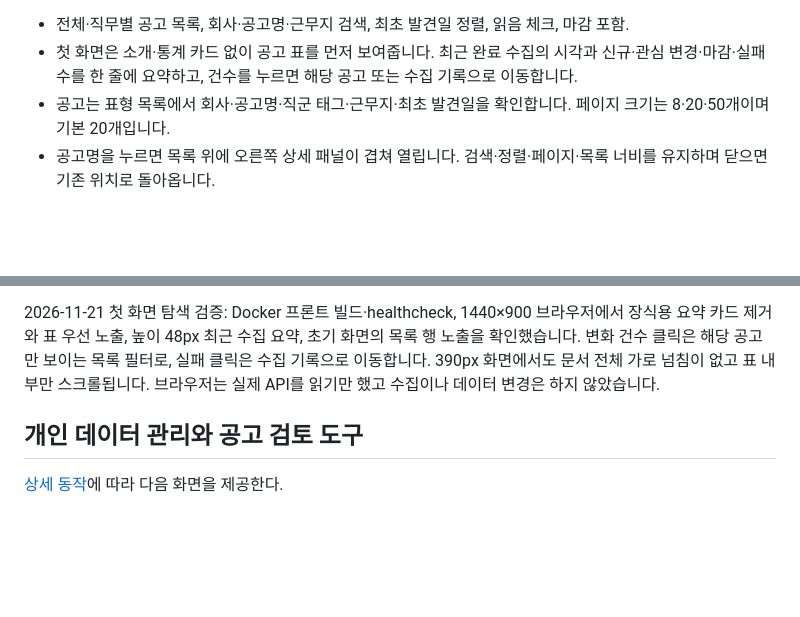
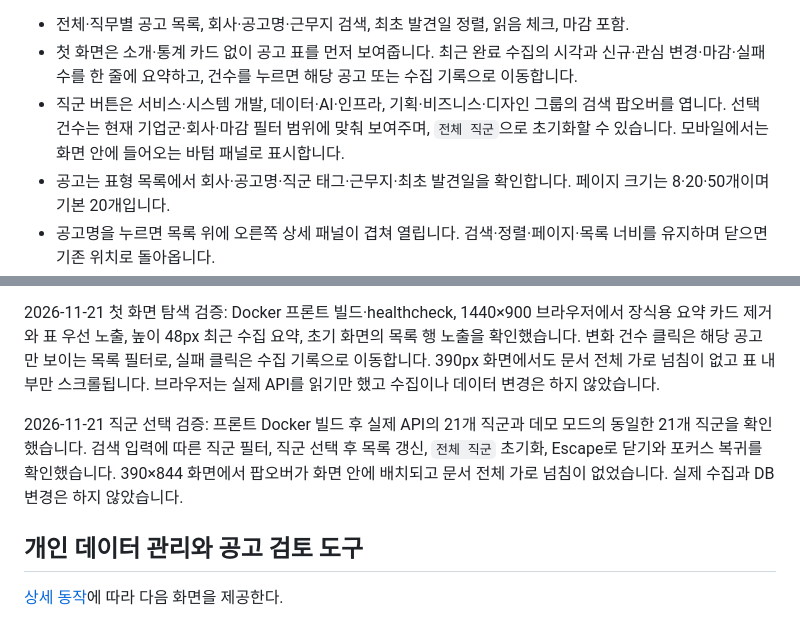
Before and after one commit to choyoungwoo9/JobMoa, a Markdown page: frontend/README.md, 2 parts joined by grey strips. Rendered like a GitHub page; blank space fills up the shorter version.

```diff
--- a/frontend/README.md
+++ b/frontend/README.md
@@ -19,6 +19,7 @@ Vite는 `/api`를 `127.0.0.1:18080`으로 연결합니다. 15173이 사용 중
 
 - 전체·직무별 공고 목록, 회사·공고명·근무지 검색, 최초 발견일 정렬, 읽음 체크, 마감 포함.
 - 첫 화면은 소개·통계 카드 없이 공고 표를 먼저 보여줍니다. 최근 완료 수집의 시각과 신규·관심 변경·마감·실패 수를 한 줄에 요약하고, 건수를 누르면 해당 공고 또는 수집 기록으로 이동합니다.
+- 직군 버튼은 서비스·시스템 개발, 데이터·AI·인프라, 기획·비즈니스·디자인 그룹의 검색 팝오버를 엽니다. 선택 건수는 현재 기업군·회사·마감 필터 범위에 맞춰 보여주며, `전체 직군`으로 초기화할 수 있습니다. 모바일에서는 화면 안에 들어오는 바텀 패널로 표시합니다.
 - 공고는 표형 목록에서 회사·공고명·직군 태그·근무지·최초 발견일을 확인합니다. 페이지 크기는 8·20·50개이며 기본 20개입니다.
 - 공고명을 누르면 목록 위에 오른쪽 상세 패널이 겹쳐 열립니다. 검색·정렬·페이지·목록 너비를 유지하며 닫으면 기존 위치로 돌아옵니다.
 - 상세는 저장된 캡처부터 표시하고 열람 시 자동 읽음 처리합니다. 저장 본문·변경점·이전 버전으로 전환할 수 있고 이전·다음 공고 탐색을 지원합니다. 원문은 새 탭으로 엽니다.
@@ -85,6 +86,8 @@ Codex 워커가 연결되지 않은 경우에도 질문은 전송할 수 있고
 
 2026-11-21 첫 화면 탐색 검증: Docker 프론트 빌드·healthcheck, 1440×900 브라우저에서 장식용 요약 카드 제거와 표 우선 노출, 높이 48px 최근 수집 요약, 초기 화면의 목록 행 노출을 확인했습니다. 변화 건수 클릭은 해당 공고만 보이는 목록 필터로, 실패 클릭은 수집 기록으로 이동합니다. 390px 화면에서도 문서 전체 가로 넘침이 없고 표 내부만 스크롤됩니다. 브라우저는 실제 API를 읽기만 했고 수집이나 데이터 변경은 하지 않았습니다.
 
+2026-11-21 직군 선택 검증: 프론트 Docker 빌드 후 실제 API의 21개 직군과 데모 모드의 동일한 21개 직군을 확인했습니다. 검색 입력에 따른 직군 필터, 직군 선택 후 목록 갱신, `전체 직군` 초기화, Escape로 닫기와 포커스 복귀를 확인했습니다. 390×844 화면에서 팝오버가 화면 안에 배치되고 문서 전체 가로 넘침이 없었습니다. 실제 수집과 DB 변경은 하지 않았습니다.
+
 ## 개인 데이터 관리와 공고 검토 도구
 
 [상세 동작](../docs/workspace-tools-spec.md)에 따라 다음 화면을 제공한다.
```
Also changed, not shown: README.md (+1 -1 lines), docs/spec.md (+1 -0 lines), docs/images/01-jobs.png, 4 other files.
